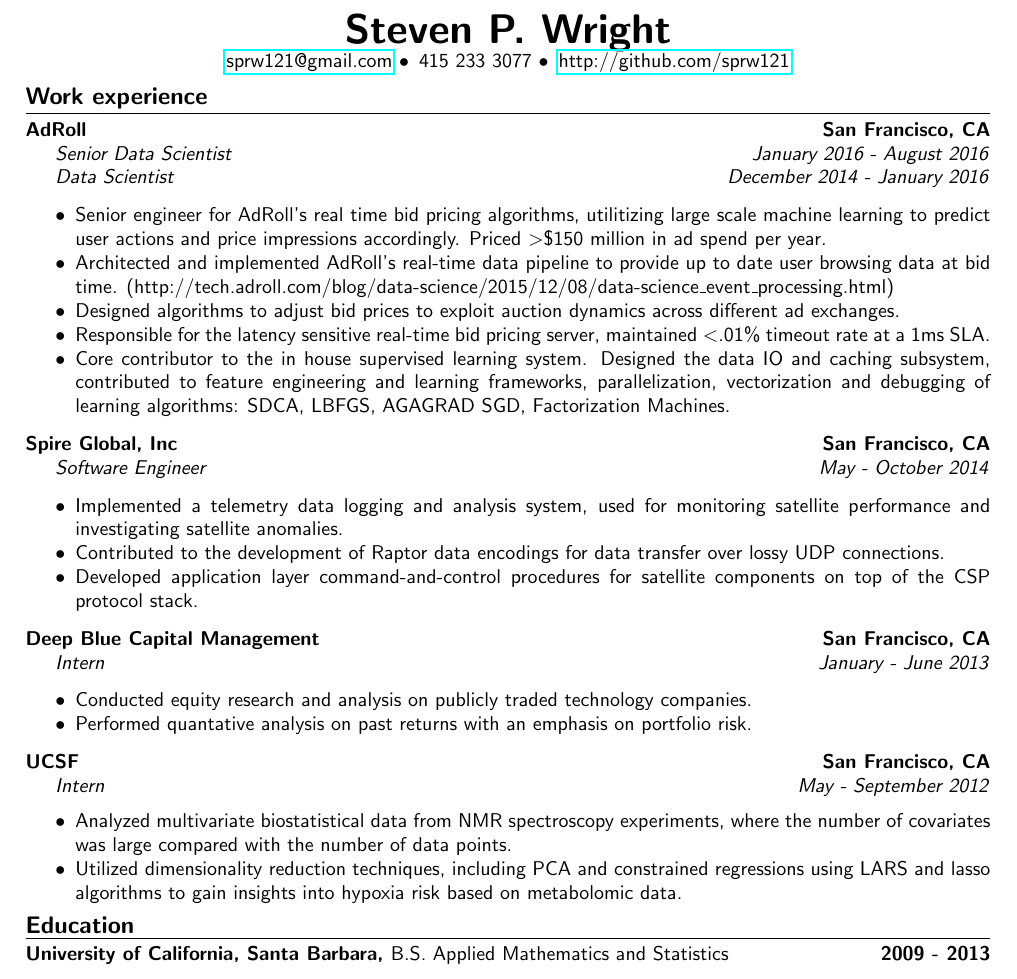
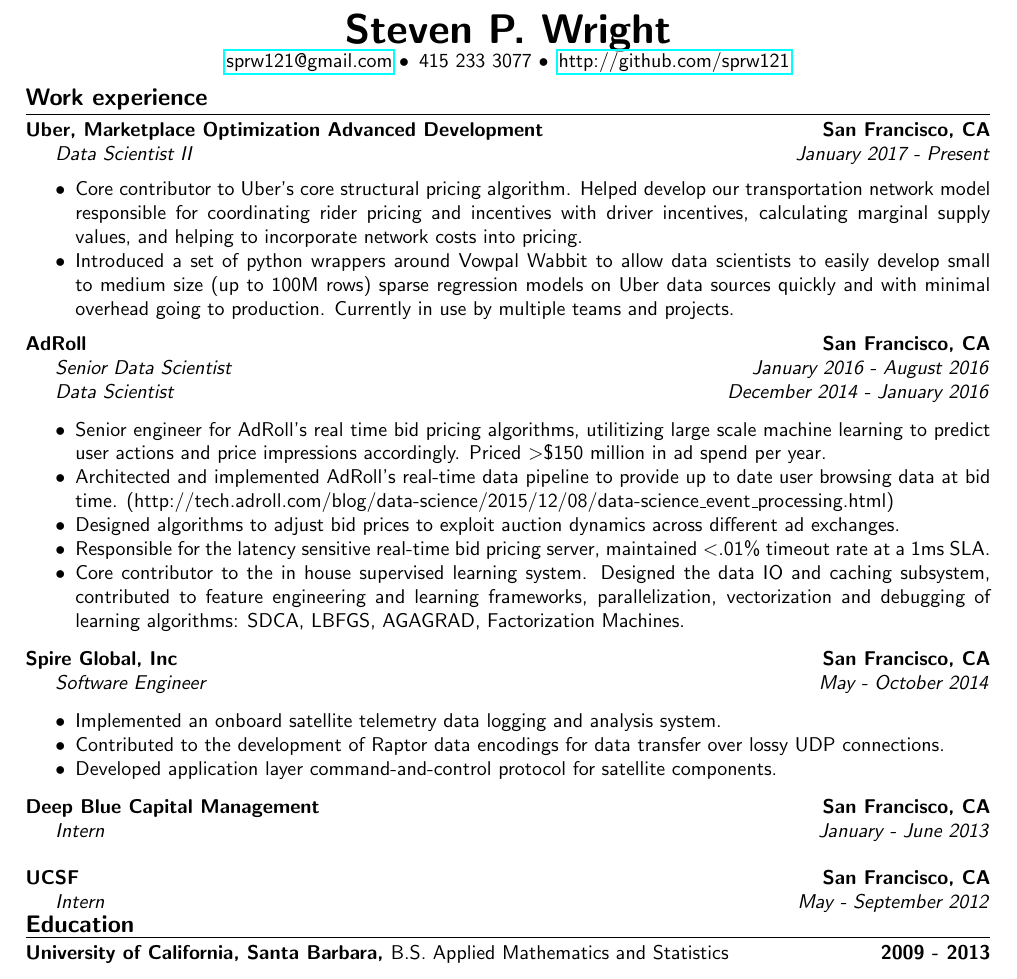
Before and after one commit to sprw121/resume, a LaTeX CV (resume.tex): part of the page, cut so that both start at the same text. Compiled offline with pdfLaTeX.

Commit message:
Update with Uber

```diff
--- a/resume.tex
+++ b/resume.tex
@@ -36,6 +36,14 @@
 
 \ressection{Work experience}
 
+\leftandright{Uber, Marketplace Optimization Advanced Development}{San Francisco, CA} \\
+\leftandrighti{Data Scientist II}
+	      {January 2017 - Present}
+\begin{itemize*}
+\item Core contributor to Uber's core structural pricing algorithm. Helped develop our transportation network model responsible for coordinating rider pricing and incentives with driver incentives, calculating marginal supply values, and helping to incorporate network costs into pricing.
+\item Introduced a set of python wrappers around Vowpal Wabbit to allow data scientists to easily develop small to medium size (up to 100M rows) sparse regression models on Uber data sources quickly and with minimal overhead going to production. Currently in use by multiple teams and projects.
+\end{itemize*}
+
 \leftandright{AdRoll}{San Francisco, CA} \\
 \leftandrighti{Senior Data Scientist}
 	      {January 2016 - August 2016}\\
@@ -54,7 +62,7 @@
   maintained \textless .01\% timeout rate at a 1ms SLA.
 \item Core contributor to the in house supervised learning system. Designed the
   data IO and caching subsystem, contributed to feature engineering and learning frameworks,
-  parallelization, vectorization and debugging of learning algorithms: SDCA, LBFGS, AGAGRAD SGD,
+  parallelization, vectorization and debugging of learning algorithms: SDCA, LBFGS, AGAGRAD,
   Factorization Machines.
 \end{itemize*}
 
@@ -62,30 +70,17 @@
 \leftandrighti{Software Engineer}{May - October 2014}
 
 \begin{itemize*}
-\item Implemented a telemetry data logging and analysis system,
- used for monitoring satellite performance and investigating satellite anomalies.
+\item Implemented an onboard satellite telemetry data logging and analysis system.
 \item Contributed to the development of Raptor data encodings for data transfer over
   lossy UDP connections.
-\item Developed application layer command-and-control procedures for satellite components
-  on top of the CSP protocol stack.
+\item Developed application layer command-and-control protocol for satellite components.
 \end{itemize*}
 
 \leftandright{Deep Blue Capital Management}{San Francisco, CA} \\
-\leftandrighti{Intern}{January - June 2013}
-
-\begin{itemize*}
-\item Conducted equity research and analysis on publicly traded technology companies.
-\item Performed quantative analysis on past returns with an emphasis on portfolio risk.
-\end{itemize*}
+\leftandrighti{Intern}{January - June 2013}\\
 
 \leftandright{UCSF}{San Francisco, CA} \\
 \leftandrighti{Intern}{May - September 2012}
-\begin{itemize*}
-\item Analyzed multivariate biostatistical data from NMR spectroscopy experiments, where
-  the number of covariates was large compared with the number of data points.
-\item Utilized dimensionality reduction techniques, including PCA and constrained regressions
-  using LARS and lasso algorithms to gain insights into hypoxia risk based on metabolomic data.
-\end{itemize*}
 
 \ressection{Education}
 
```
